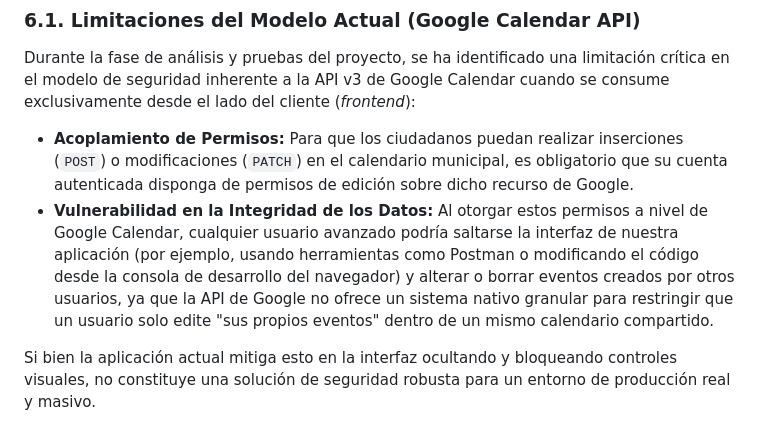
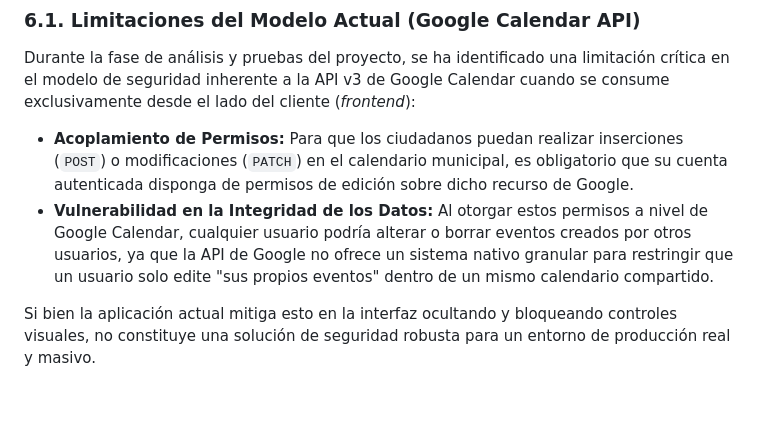
Before and after one commit to oscarromrod/gestionReservasCUM_GoogleCalendar, a Markdown page: docs/documentacion.md, the part around the change. GitHub-like rendering; blank space fills up the shorter version.

Commit message:
documentacion

```diff
--- a/docs/documentacion.md
+++ b/docs/documentacion.md
@@ -67,7 +67,7 @@ El renderizado del calendario visual mensual se realiza al vuelo mediante la man
 Durante la fase de análisis y pruebas del proyecto, se ha identificado una limitación crítica en el modelo de seguridad inherente a la API v3 de Google Calendar cuando se consume exclusivamente desde el lado del cliente (*frontend*):
 
 * **Acoplamiento de Permisos:** Para que los ciudadanos puedan realizar inserciones (`POST`) o modificaciones (`PATCH`) en el calendario municipal, es obligatorio que su cuenta autenticada disponga de permisos de edición sobre dicho recurso de Google.
-* **Vulnerabilidad en la Integridad de los Datos:** Al otorgar estos permisos a nivel de Google Calendar, cualquier usuario avanzado podría saltarse la interfaz de nuestra aplicación (por ejemplo, usando herramientas como Postman o modificando el código desde la consola de desarrollo del navegador) y alterar o borrar eventos creados por otros usuarios, ya que la API de Google no ofrece un sistema nativo granular para restringir que un usuario solo edite "sus propios eventos" dentro de un mismo calendario compartido.
+* **Vulnerabilidad en la Integridad de los Datos:** Al otorgar estos permisos a nivel de Google Calendar, cualquier usuario podría alterar o borrar eventos creados por otros usuarios, ya que la API de Google no ofrece un sistema nativo granular para restringir que un usuario solo edite "sus propios eventos" dentro de un mismo calendario compartido.
 
 Si bien la aplicación actual mitiga esto en la interfaz ocultando y bloqueando controles visuales, no constituye una solución de seguridad robusta para un entorno de producción real y masivo.
 
```
